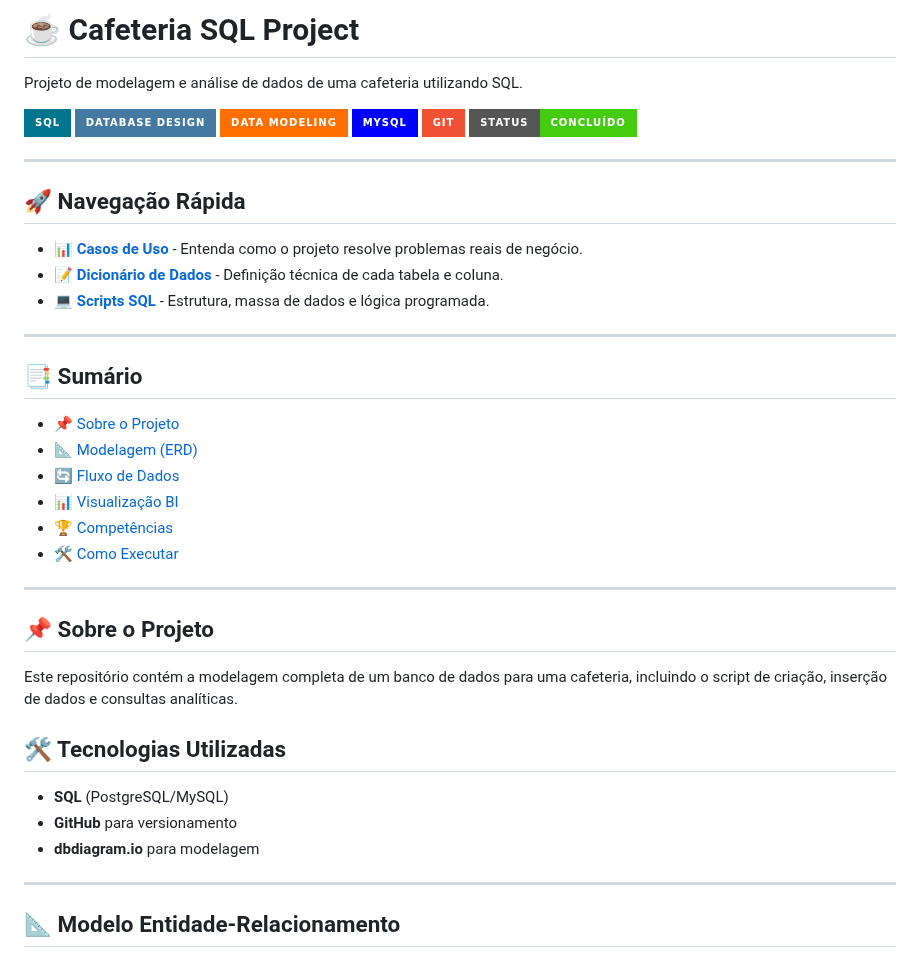
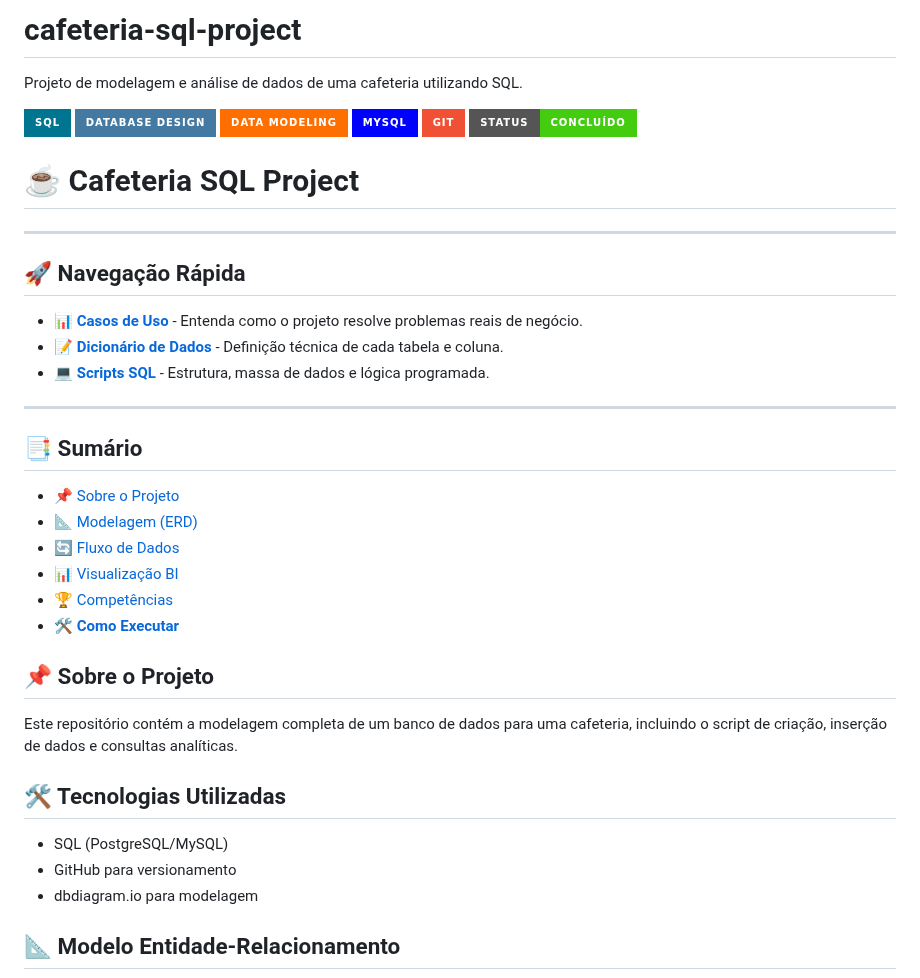
Before and after one commit to agenteorelhas/cafeteria-sql-project, a Markdown page: README.md, the part around one of its changes. Drawn GitHub-style; badges without logos.

```diff
--- a/README.md
+++ b/README.md
@@ -1,5 +1,4 @@
-# ☕ Cafeteria SQL Project
-
+# cafeteria-sql-project
 Projeto de modelagem e análise de dados de uma cafeteria utilizando SQL.
 
 ![SQL](https://img.shields.io/badge/SQL-00758F?style=for-the-badge&logo=mysql&logoColor=white)
@@ -9,6 +8,7 @@ Projeto de modelagem e análise de dados de uma cafeteria utilizando SQL.
 ![Git](https://img.shields.io/badge/git-%23F05033.svg?style=for-the-badge&logo=git&logoColor=white)
 ![Status](https://img.shields.io/badge/Status-Concluído-brightgreen?style=for-the-badge)
 
+# ☕ Cafeteria SQL Project
 ---
 
 ## 🚀 Navegação Rápida
@@ -17,26 +17,21 @@ Projeto de modelagem e análise de dados de uma cafeteria utilizando SQL.
 * [💻 **Scripts SQL**](./scripts/) - Estrutura, massa de dados e lógica programada.
 
 ---
-
 ## 📑 Sumário
 * [📌 Sobre o Projeto](#-sobre-o-projeto)
 * [📐 Modelagem (ERD)](#-modelo-entidade-relacionamento)
 * [🔄 Fluxo de Dados](#-fluxo-de-dados-e-linhagem-data-lineage)
 * [📊 Visualização BI](#-visualização-de-dados-bi)
 * [🏆 Competências](#-competências-demonstradas)
-* [🛠️ Como Executar](#️-como-executar-o-projeto)
-
----
+* [🛠️ **Como Executar**](#️-como-executar-o-projeto)
 
 ## 📌 Sobre o Projeto
 Este repositório contém a modelagem completa de um banco de dados para uma cafeteria, incluindo o script de criação, inserção de dados e consultas analíticas.
 
 ## 🛠️ Tecnologias Utilizadas
-* **SQL** (PostgreSQL/MySQL)
-* **GitHub** para versionamento
-* **dbdiagram.io** para modelagem
-
----
+* SQL (PostgreSQL/MySQL)
+* GitHub para versionamento
+* dbdiagram.io para modelagem
 
 ## 📐 Modelo Entidade-Relacionamento
 ![Diagrama ER](imagens/Cafeteria.png)
```
Also changed, not shown: other parts of README.md (+107 -20 lines).
